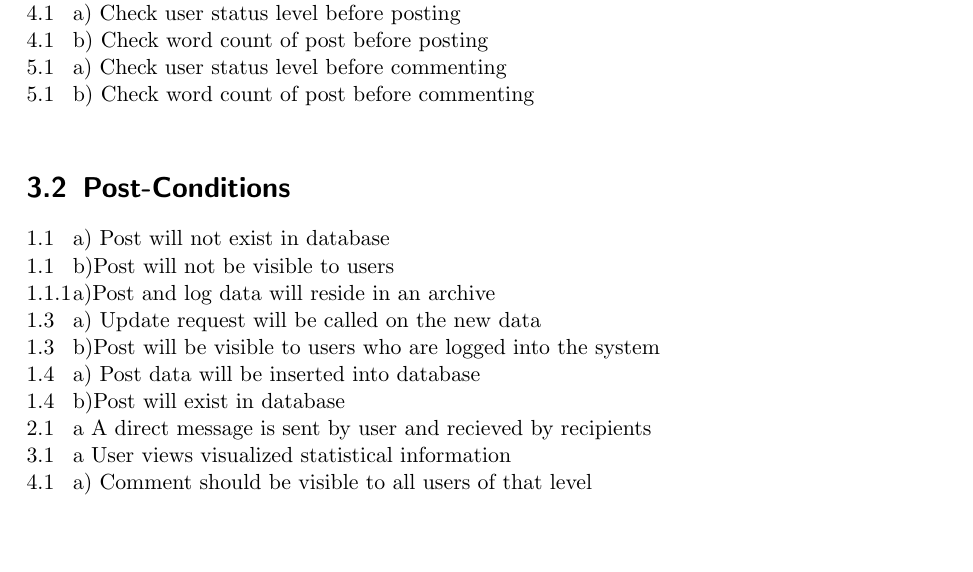
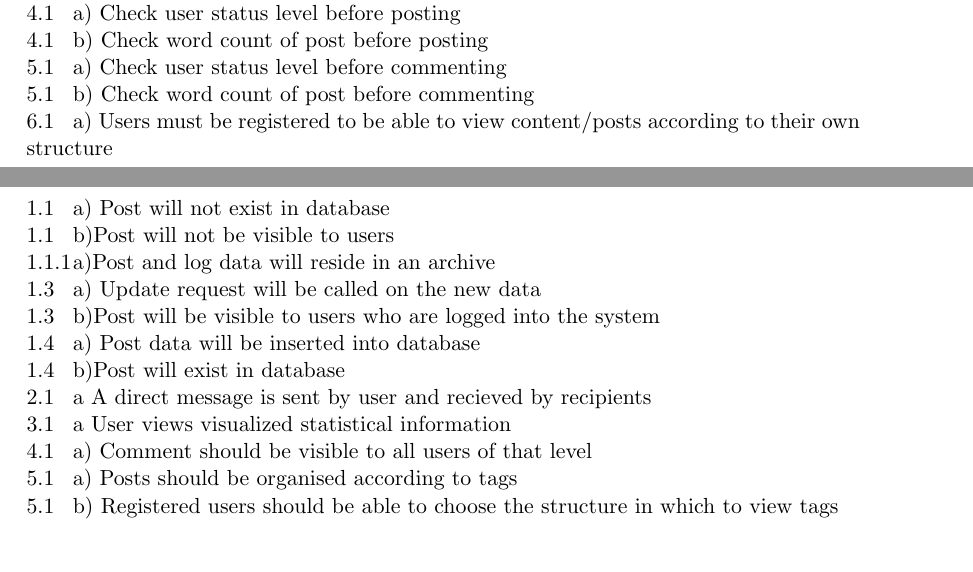
Before and after one commit to RenaldoV/COS301_Group5_a, a LaTeX document (Functional_Requirements_Group5a.tex): part of page 6 of 17 before the commit and two parts of pages 6 and 7 of 17 after it, the two joined at a grey line, cut so that both start at the same text, the shorter picture padded with empty space. Compiled offline with pdfLaTeX.

Commit message:
functional req

```diff
--- a/Functional_Requirements_Group5a.tex
+++ b/Functional_Requirements_Group5a.tex
@@ -84,7 +87,8 @@ This document discusses the application functionality required by users (and oth
 4.1\tab{b}) Check word count of post before posting\\
 5.1\tab{a}) Check user status level before commenting\\
 5.1\tab{b}) Check word count of post before commenting\\
-\section{Post-Conditions}								%PRE CONDITIONS
+6.1\tab{a}) Users must be registered to be able to view content/posts according to their own structure\\
+\section{Post-Conditions}								%POST CONDITIONS
 1.1\tab{a) Post will not exist in database}\\
 1.1\tab{b)Post will not be visible to users}\\
 1.1.1\tab{a)Post and log data will reside in an archive}\\
@@ -95,5 +99,7 @@ This document discusses the application functionality required by users (and oth
 2.1\tab{a} A direct message is sent by user and recieved by recipients\\
 3.1\tab{a} User views visualized statistical information\\
 4.1\tab{a}) Comment should be visible to all users of that level\\
+5.1\tab{a}) Posts should be organised according to tags\\
+5.1\tab{b}) Registered users should be able to choose the structure in which to view tags\\
 \section{Request and Results Data Structures}
 \includegraphics[scale=.4]{DataStructuresCRUD.eps}
```
Also changed, not shown: Functional_Requirements_Group5a.tex (6 more changed lines).
